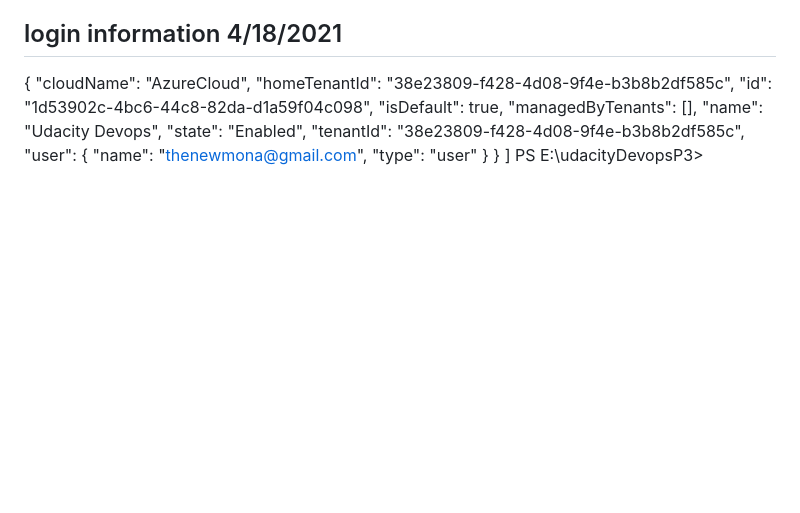
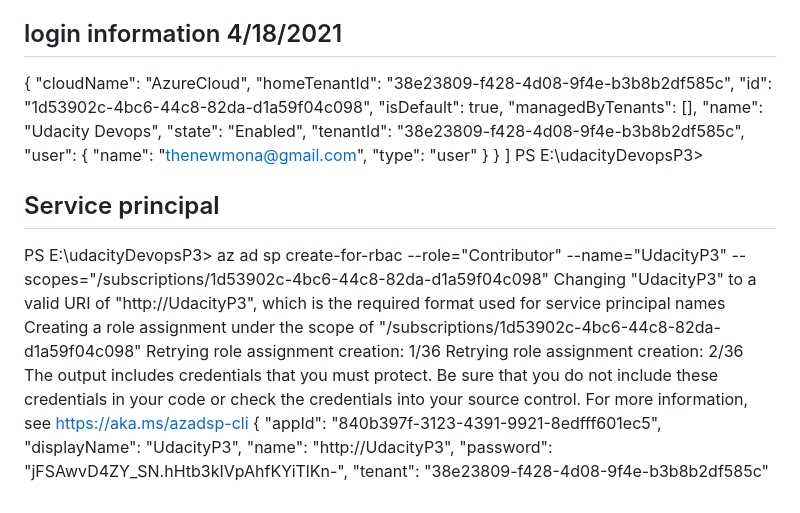
Before and after one commit to Ramona-Saintandre/udacityDevopsP3, a Markdown page: notes.md, the part around the change. GitHub-like rendering; blank space fills up the shorter version.

```diff
--- a/notes.md
+++ b/notes.md
@@ -29,3 +29,18 @@ az ad sp create-for-rbac --name UdacityP3 --query "{client_id: appId, client_sec
   }
 ]
 PS E:\udacityDevopsP3>
+
+## Service principal
+
+PS E:\udacityDevopsP3> az ad sp create-for-rbac --role="Contributor" --name="UdacityP3" --scopes="/subscriptions/1d53902c-4bc6-44c8-82da-d1a59f04c098"
+Changing "UdacityP3" to a valid URI of "http://UdacityP3", which is the required format used for service principal names
+Creating a role assignment under the scope of "/subscriptions/1d53902c-4bc6-44c8-82da-d1a59f04c098"
+  Retrying role assignment creation: 1/36
+  Retrying role assignment creation: 2/36
+The output includes credentials that you must protect. Be sure that you do not include these credentials in your code or check the credentials into your source control. For more information, see https://aka.ms/azadsp-cli
+{
+  "appId": "840b397f-3123-4391-9921-8edfff601ec5",
+  "displayName": "UdacityP3",
+  "name": "http://UdacityP3",
+  "password": "jFSAwvD4ZY_SN.hHtb3kIVpAhfKYiTlKn-",
+  "tenant": "38e23809-f428-4d08-9f4e-b3b8b2df585c"
```
Also changed, not shown: projectimages/Service Principal info.PNG (added), 2 other files.
